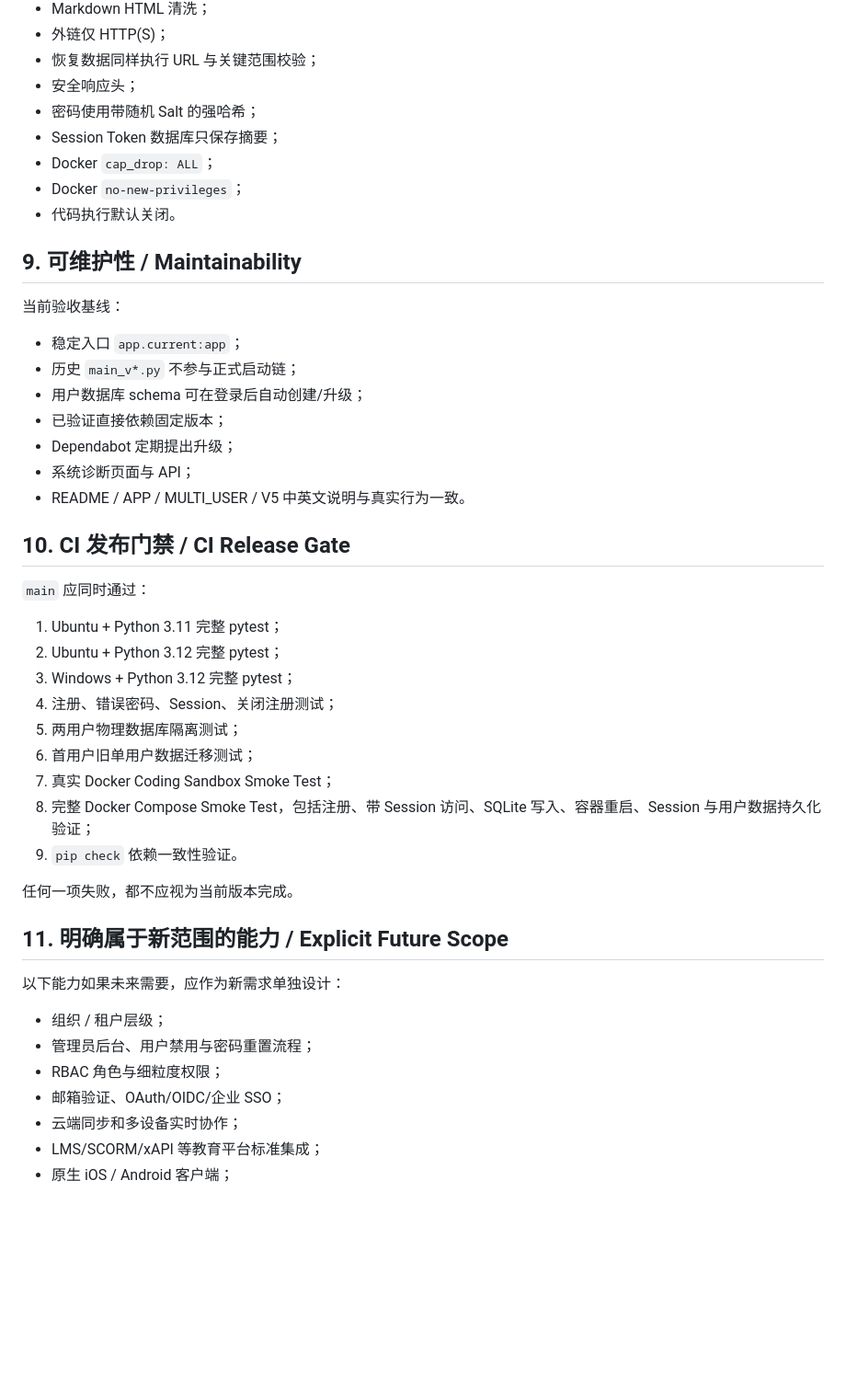
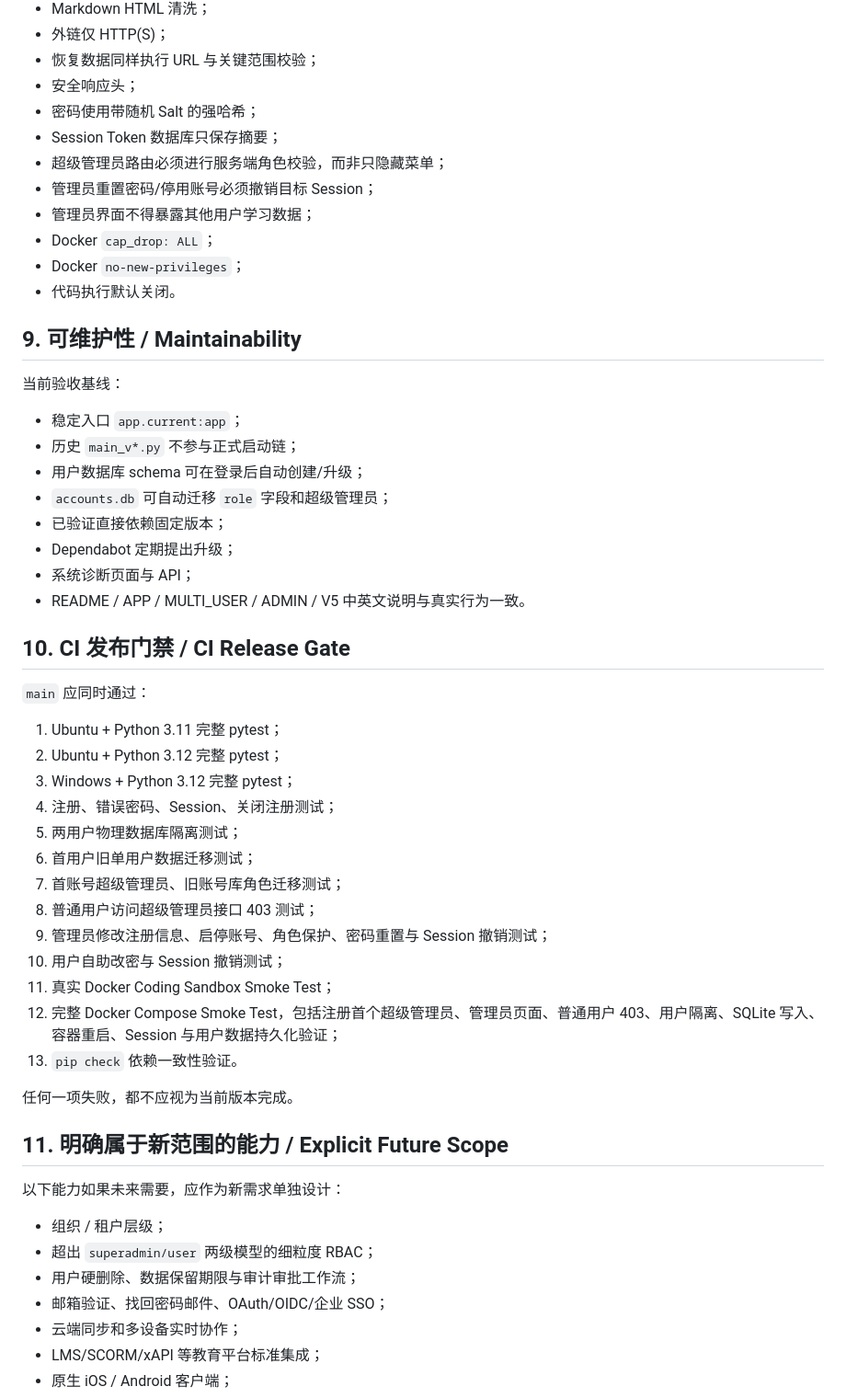
Before and after one commit to Azurefly/llm-engineering-learning, a Markdown page: docs/ACCEPTANCE.md, the part around one of its changes. Shown at 92% size. Drawn GitHub-style; blank space fills up the shorter version.

Commit message:
promote superadmin management into release acceptance scope

```diff
--- a/docs/ACCEPTANCE.md
+++ b/docs/ACCEPTANCE.md
@@ -132,6 +144,9 @@ Current scope:
 - 安全响应头；
 - 密码使用带随机 Salt 的强哈希；
 - Session Token 数据库只保存摘要；
+- 超级管理员路由必须进行服务端角色校验，而非只隐藏菜单；
+- 管理员重置密码/停用账号必须撤销目标 Session；
+- 管理员界面不得暴露其他用户学习数据；
 - Docker `cap_drop: ALL`；
 - Docker `no-new-privileges`；
 - 代码执行默认关闭。
@@ -143,10 +158,11 @@ Current scope:
 - 稳定入口 `app.current:app`；
 - 历史 `main_v*.py` 不参与正式启动链；
 - 用户数据库 schema 可在登录后自动创建/升级；
+- `accounts.db` 可自动迁移 `role` 字段和超级管理员；
 - 已验证直接依赖固定版本；
 - Dependabot 定期提出升级；
 - 系统诊断页面与 API；
-- README / APP / MULTI_USER / V5 中英文说明与真实行为一致。
+- README / APP / MULTI_USER / ADMIN / V5 中英文说明与真实行为一致。
 
 ## 10. CI 发布门禁 / CI Release Gate
 
@@ -158,9 +174,13 @@ Current scope:
 4. 注册、错误密码、Session、关闭注册测试；
 5. 两用户物理数据库隔离测试；
 6. 首用户旧单用户数据迁移测试；
-7. 真实 Docker Coding Sandbox Smoke Test；
-8. 完整 Docker Compose Smoke Test，包括注册、带 Session 访问、SQLite 写入、容器重启、Session 与用户数据持久化验证；
-9. `pip check` 依赖一致性验证。
+7. 首账号超级管理员、旧账号库角色迁移测试；
+8. 普通用户访问超级管理员接口 403 测试；
+9. 管理员修改注册信息、启停账号、角色保护、密码重置与 Session 撤销测试；
+10. 用户自助改密与 Session 撤销测试；
+11. 真实 Docker Coding Sandbox Smoke Test；
+12. 完整 Docker Compose Smoke Test，包括注册首个超级管理员、管理员页面、普通用户 403、用户隔离、SQLite 写入、容器重启、Session 与用户数据持久化验证；
+13. `pip check` 依赖一致性验证。
 
 任何一项失败，都不应视为当前版本完成。
 
@@ -169,9 +189,9 @@ Current scope:
 以下能力如果未来需要，应作为新需求单独设计：
 
 - 组织 / 租户层级；
-- 管理员后台、用户禁用与密码重置流程；
-- RBAC 角色与细粒度权限；
-- 邮箱验证、OAuth/OIDC/企业 SSO；
+- 超出 `superadmin/user` 两级模型的细粒度 RBAC；
+- 用户硬删除、数据保留期限与审计审批工作流；
+- 邮箱验证、找回密码邮件、OAuth/OIDC/企业 SSO；
 - 云端同步和多设备实时协作；
 - LMS/SCORM/xAPI 等教育平台标准集成；
 - 原生 iOS / Android 客户端；
```
Also changed, not shown: other parts of docs/ACCEPTANCE.md (+14 -2 lines).
